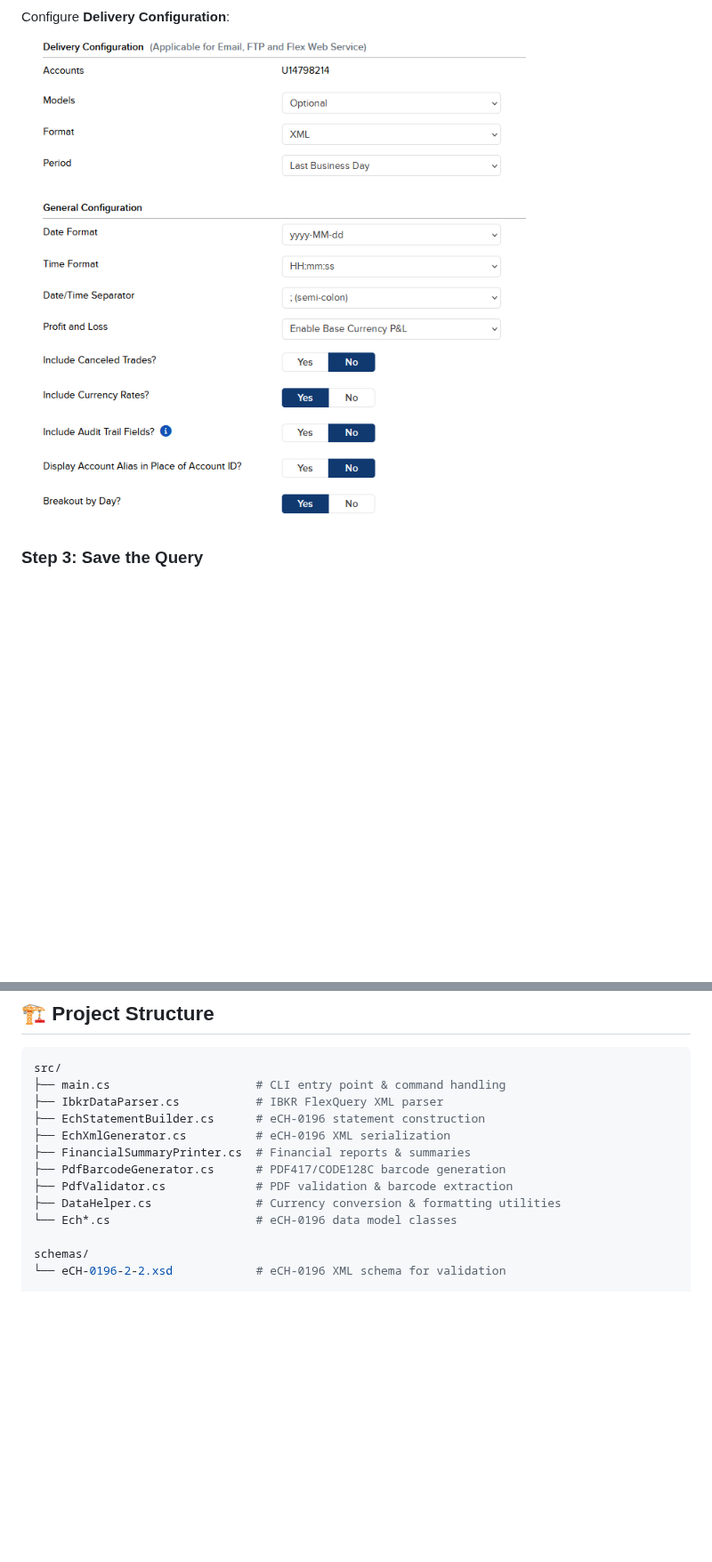
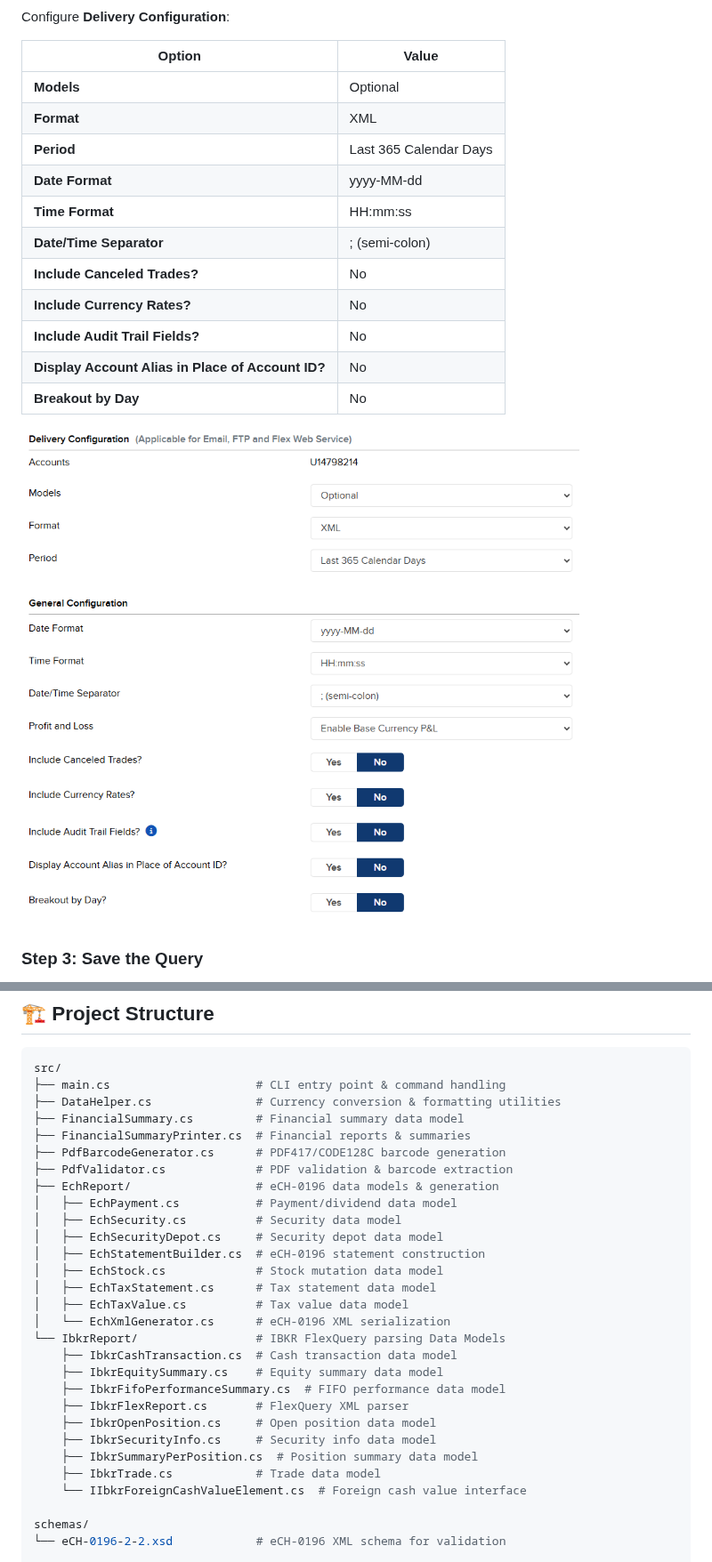
Before and after one commit to aurelschwitter/ibkr-to-etax, a Markdown page: README.md, 2 parts joined by grey strips. Shown at 89% size. Rendered like a GitHub page; pictures changed too: docs/ibkr-delivery-config.png; blank space fills up the shorter version.

Commit message:
Update README.md to enhance clarity and add delivery configuration details

````diff
--- a/README.md
+++ b/README.md
@@ -115,8 +121,22 @@ Upload the generated XML file to your cantonal online tax portal (e.g., ZH eTax)
 </details>
 
 Configure **Delivery Configuration**:
+
+| Option                                            | Value                  |
+| ------------------------------------------------- | ---------------------- |
+| **Models**                                        | Optional               |
+| **Format**                                        | XML                    |
+| **Period**                                        | Last 365 Calendar Days |
+| **Date Format**                                   | yyyy-MM-dd             |
+| **Time Format**                                   | HH:mm:ss               |
+| **Date/Time Separator**                           | ; (semi-colon)         |
+| **Include Canceled Trades?**                      | No                     |
+| **Include Currency Rates?**                       | No                     |
+| **Include Audit Trail Fields?**                   | No                     |
+| **Display Account Alias in Place of Account ID?** | No                     |
+| **Breakout by Day**                               | No                     |
+
 ![Delivery configuration](docs/ibkr-delivery-config.png)
-
 
 ### Step 3: Save the Query
 
@@ -211,14 +234,30 @@ Total Withholding Tax in CHF: 250.12
 ```bash
 src/
 ├── main.cs                     # CLI entry point & command handling
-├── IbkrDataParser.cs           # IBKR FlexQuery XML parser
-├── EchStatementBuilder.cs      # eCH-0196 statement construction
-├── EchXmlGenerator.cs          # eCH-0196 XML serialization
+├── DataHelper.cs               # Currency conversion & formatting utilities
+├── FinancialSummary.cs         # Financial summary data model
 ├── FinancialSummaryPrinter.cs  # Financial reports & summaries
 ├── PdfBarcodeGenerator.cs      # PDF417/CODE128C barcode generation
 ├── PdfValidator.cs             # PDF validation & barcode extraction
-├── DataHelper.cs               # Currency conversion & formatting utilities
-└── Ech*.cs                     # eCH-0196 data model classes
+├── EchReport/                  # eCH-0196 data models & generation
+│   ├── EchPayment.cs           # Payment/dividend data model
+│   ├── EchSecurity.cs          # Security data model
+│   ├── EchSecurityDepot.cs     # Security depot data model
+│   ├── EchStatementBuilder.cs  # eCH-0196 statement construction
+│   ├── EchStock.cs             # Stock mutation data model
+│   ├── EchTaxStatement.cs      # Tax statement data model
+│   ├── EchTaxValue.cs          # Tax value data model
+│   └── EchXmlGenerator.cs      # eCH-0196 XML serialization
+└── IbkrReport/                 # IBKR FlexQuery parsing Data Models
+    ├── IbkrCashTransaction.cs  # Cash transaction data model
+    ├── IbkrEquitySummary.cs    # Equity summary data model
+    ├── IbkrFifoPerformanceSummary.cs  # FIFO performance data model
+    ├── IbkrFlexReport.cs       # FlexQuery XML parser
+    ├── IbkrOpenPosition.cs     # Open position data model
+    ├── IbkrSecurityInfo.cs     # Security info data model
+    ├── IbkrSummaryPerPosition.cs  # Position summary data model
+    ├── IbkrTrade.cs            # Trade data model
+    └── IIbkrForeignCashValueElement.cs  # Foreign cash value interface
 
 schemas/
 └── eCH-0196-2-2.xsd            # eCH-0196 XML schema for validation
````
Also changed, not shown: other parts of README.md (+29 -21 lines).
